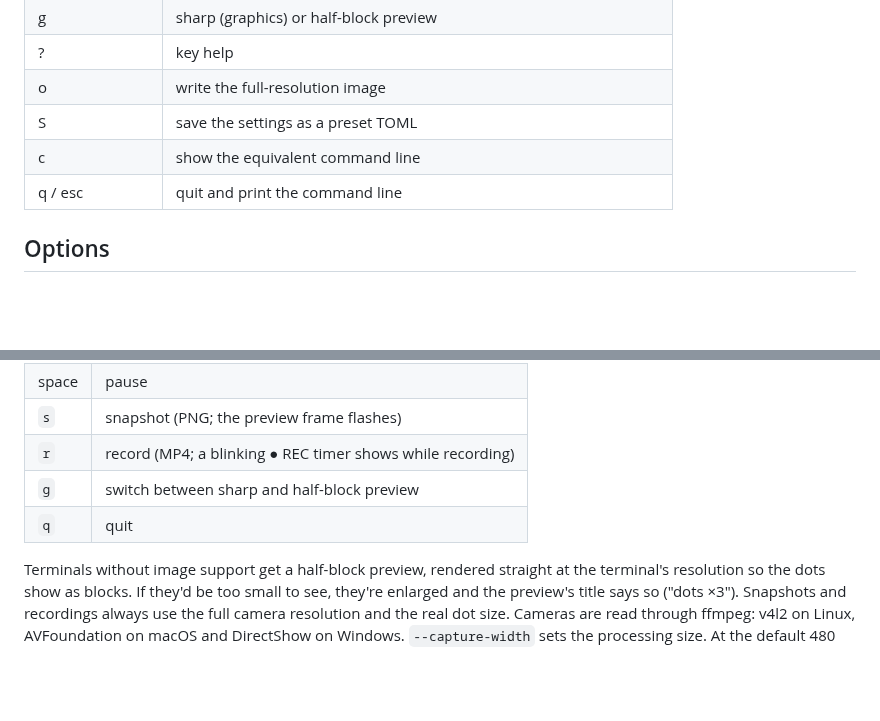
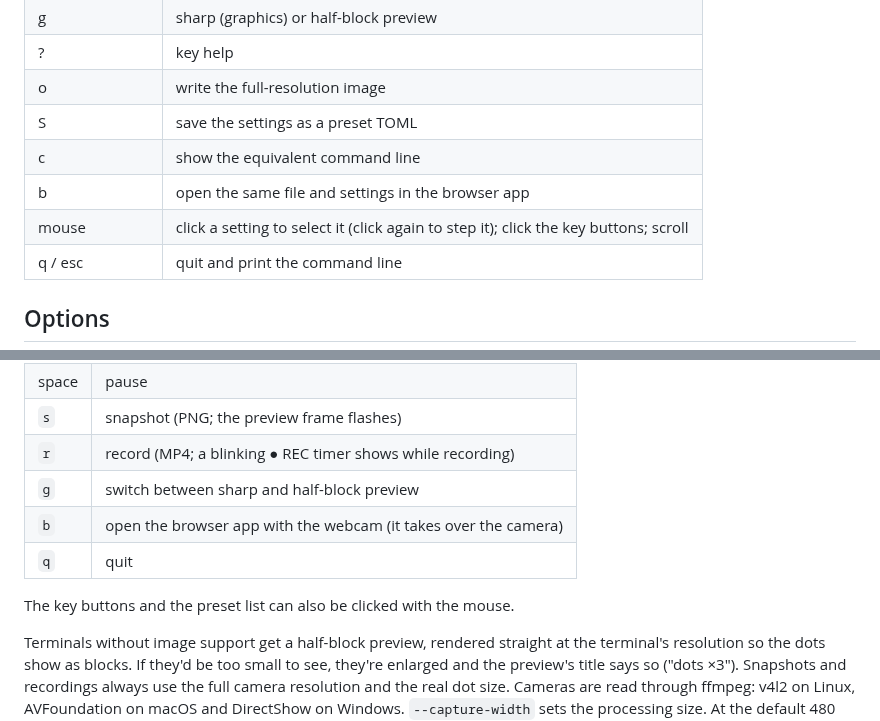
Before and after one commit to 1A12L5E24X/codename1, a Markdown page: README.md, 2 parts joined by grey strips. Rendered like a GitHub page; blank space fills up the shorter version.

```diff
--- a/README.md
+++ b/README.md
@@ -213,6 +256,8 @@ responsive. The scale appears in the list like any other setting.
 | o | write the full-resolution image |
 | S | save the settings as a preset TOML |
 | c | show the equivalent command line |
+| b | open the same file and settings in the browser app |
+| mouse | click a setting to select it (click again to step it); click the key buttons; scroll |
 | q / esc | quit and print the command line |
 
 ## Options
@@ -353,7 +398,10 @@ image restyles instantly. The other keys:
 | `s` | snapshot (PNG; the preview frame flashes) |
 | `r` | record (MP4; a blinking ● REC timer shows while recording) |
 | `g` | switch between sharp and half-block preview |
+| `b` | open the browser app with the webcam (it takes over the camera) |
 | `q` | quit |
+
+The key buttons and the preset list can also be clicked with the mouse.
 
 Terminals without image support get a half-block preview, rendered straight at
 the terminal's resolution so the dots show as blocks. If they'd be too small to
```
Also changed, not shown: other parts of README.md (+44 -1 lines), docs/app.png (added), docs/tune.png, 12 other files.
